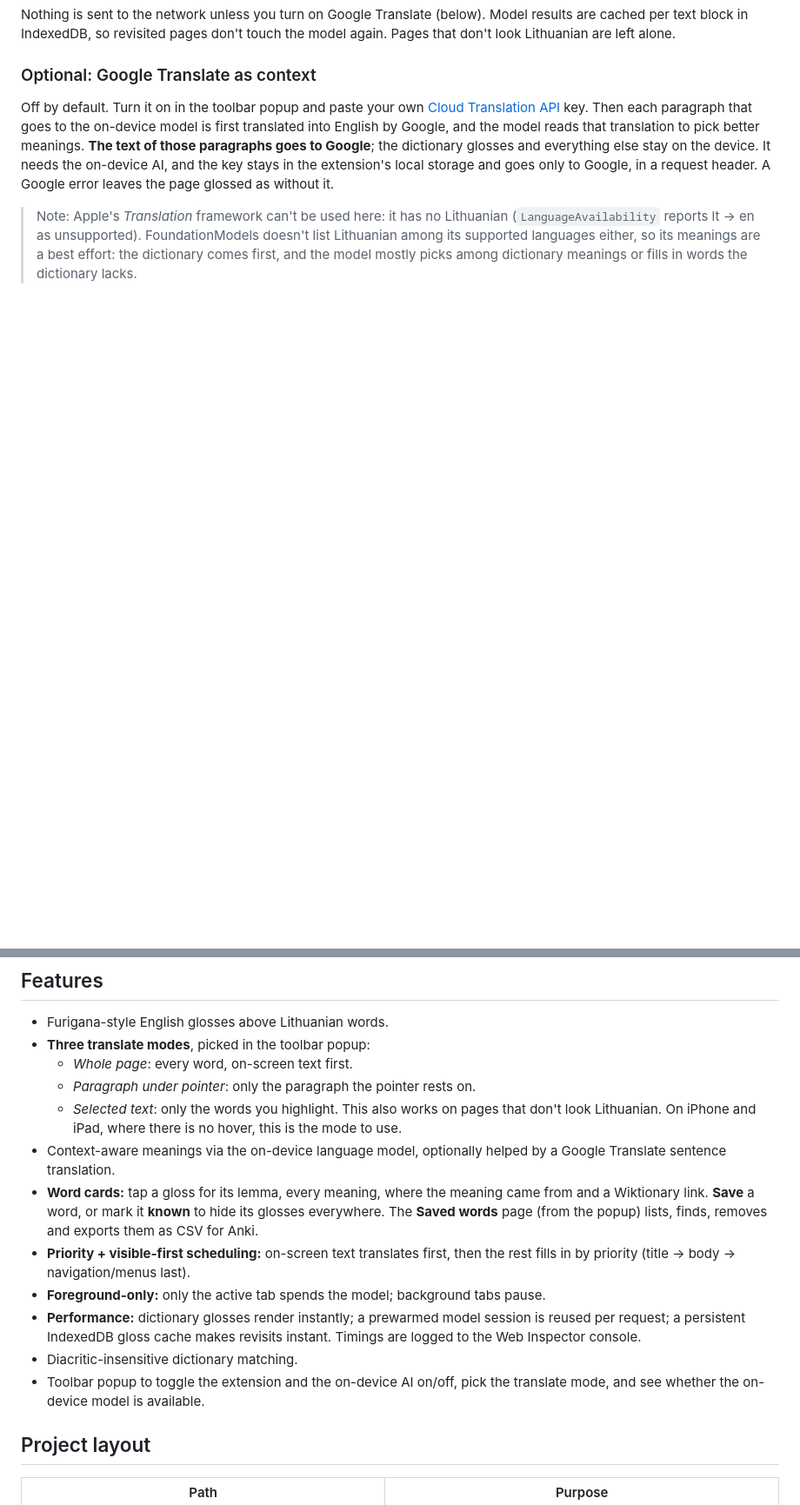
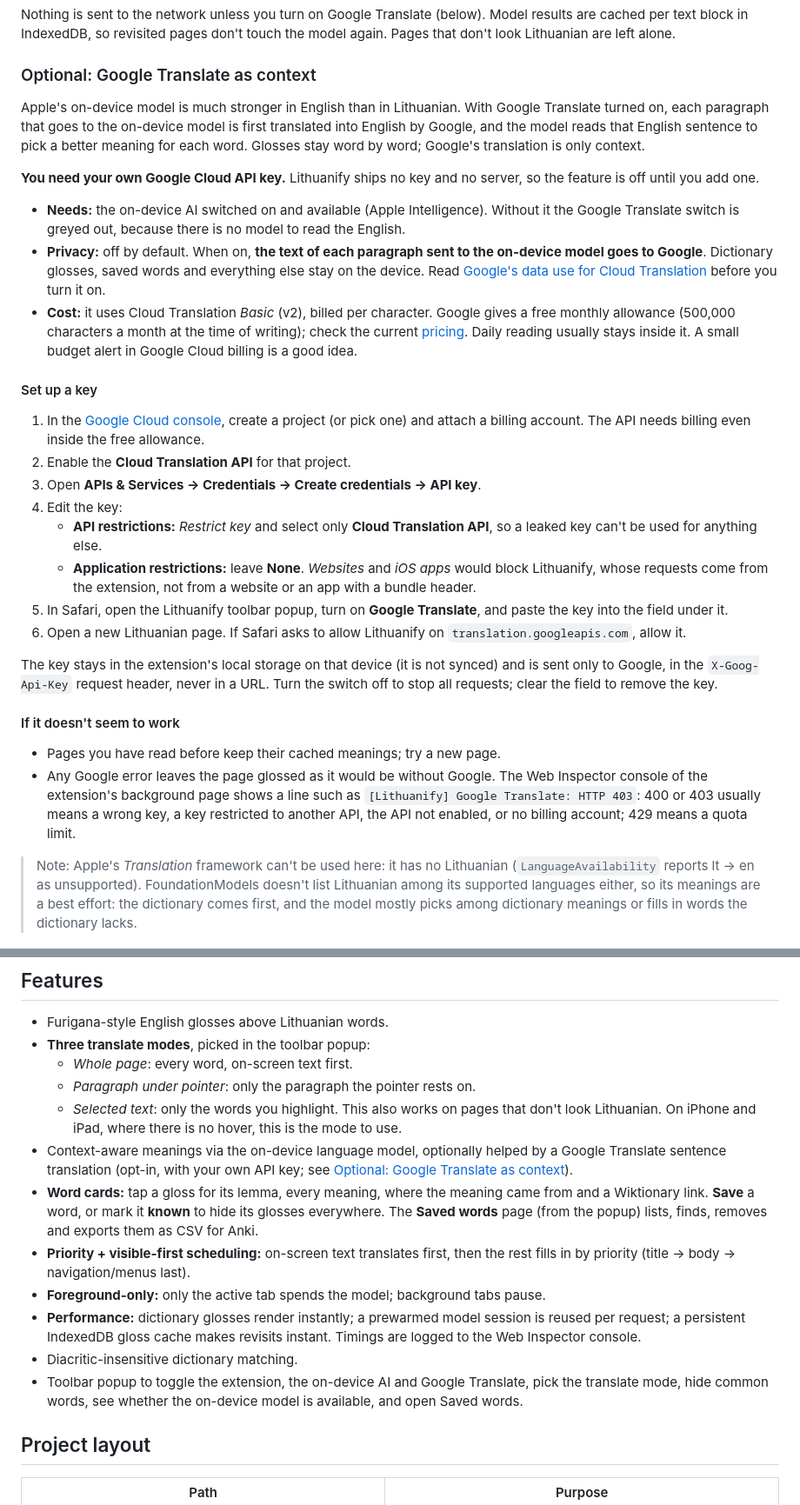
Before and after one commit to YukiseKimi/Lithuanify, a Markdown page: README.md, 2 parts joined by grey strips. Shown at 87% size. Rendered like a GitHub page; blank space fills up the shorter version.

Commit message:
Add iPhone screenshots and a demo GIF, and document Google Translate setup
The README now opens with a demo GIF and four screenshots of Lithuanify in
Safari on iPhone (iOS 27.3 Simulator): glosses over an LRT Paprastai
article (LRT.lt's easy-to-read Lithuanian section), the word card for
metus with the on-device AI's pick, the toolbar popup, and the Saved
words page. They are real output of this branch, mistakes included;
Google Translate was off.

The Google Translate section now says plainly that users need their own
Google Cloud API key, and covers what the feature needs (the on-device
AI), what leaves the device, cost (Cloud Translation Basic, free monthly
allowance, a budget alert), step-by-step key setup with the right
restrictions (API: Cloud Translation only; application: None, and why),
where the key is kept, and what HTTP errors in the console mean. The
features list and requirements mention it too.

Co-Authored-By: Claude Opus 5.5 <noreply@anthropic.com>

```diff
--- a/README.md
+++ b/README.md
@@ -34,14 +50,60 @@ don't touch the model again. Pages that don't look Lithuanian are left alone.
 
 ### Optional: Google Translate as context
 
-Off by default. Turn it on in the toolbar popup and paste your own
-[Cloud Translation API](https://cloud.google.com/translate/docs/setup) key.
-Then each paragraph that goes to the on-device model is first translated
-into English by Google, and the model reads that translation to pick better
-meanings. **The text of those paragraphs goes to Google**; the dictionary
-glosses and everything else stay on the device. It needs the on-device AI,
-and the key stays in the extension's local storage and goes only to Google,
-in a request header. A Google error leaves the page glossed as without it.
+Apple's on-device model is much stronger in English than in Lithuanian. With
+Google Translate turned on, each paragraph that goes to the on-device model is
+first translated into English by Google, and the model reads that English
+sentence to pick a better meaning for each word. Glosses stay word by word;
+Google's translation is only context.
+
+**You need your own Google Cloud API key.** Lithuanify ships no key and no
+server, so the feature is off until you add one.
+
+- **Needs:** the on-device AI switched on and available (Apple Intelligence).
+  Without it the Google Translate switch is greyed out, because there is no
+  model to read the English.
+- **Privacy:** off by default. When on, **the text of each paragraph sent to the
+  on-device model goes to Google**. Dictionary glosses, saved words and
+  everything else stay on the device. Read
+  [Google's data use for Cloud Translation](https://cloud.google.com/translate/data-usage)
+  before you turn it on.
+- **Cost:** it uses Cloud Translation *Basic* (v2), billed per character. Google
+  gives a free monthly allowance (500,000 characters a month at the time of
+  writing); check the current [pricing](https://cloud.google.com/translate/pricing).
+  Daily reading usually stays inside it. A small budget alert in Google Cloud
+  billing is a good idea.
+
+#### Set up a key
+
+1. In the [Google Cloud console](https://console.cloud.google.com/), create a
+   project (or pick one) and attach a billing account. The API needs billing
+   even inside the free allowance.
+2. Enable the **Cloud Translation API** for that project.
+3. Open **APIs & Services → Credentials → Create credentials → API key**.
+4. Edit the key:
+   - **API restrictions:** *Restrict key* and select only **Cloud Translation
+     API**, so a leaked key can't be used for anything else.
+   - **Application restrictions:** leave **None**. *Websites* and *iOS apps*
+     would block Lithuanify, whose requests come from the extension, not from a
+     website or an app with a bundle header.
+5. In Safari, open the Lithuanify toolbar popup, turn on **Google Translate**,
+   and paste the key into the field under it.
+6. Open a new Lithuanian page. If Safari asks to allow Lithuanify on
+   `translation.googleapis.com`, allow it.
+
+The key stays in the extension's local storage on that device (it is not
+synced) and is sent only to Google, in the `X-Goog-Api-Key` request header,
+never in a URL. Turn the switch off to stop all requests; clear the field to
+remove the key.
+
+#### If it doesn't seem to work
+
+- Pages you have read before keep their cached meanings; try a new page.
+- Any Google error leaves the page glossed as it would be without Google. The
+  Web Inspector console of the extension's background page shows a line such
+  as `[Lithuanify] Google Translate: HTTP 403`: 400 or 403 usually means a
+  wrong key, a key restricted to another API, the API not enabled, or no
+  billing account; 429 means a quota limit.
 
 > Note: Apple's *Translation* framework can't be used here: it has no Lithuanian
 > (`LanguageAvailability` reports lt → en as unsupported). FoundationModels
@@ -59,7 +121,8 @@ in a request header. A Google error leaves the page glossed as without it.
     that don't look Lithuanian. On iPhone and iPad, where there is no hover,
     this is the mode to use.
 - Context-aware meanings via the on-device language model, optionally helped
-  by a Google Translate sentence translation.
+  by a Google Translate sentence translation (opt-in, with your own API key;
+  see [Optional: Google Translate as context](#optional-google-translate-as-context)).
 - **Word cards:** tap a gloss for its lemma, every meaning, where the meaning
   came from and a Wiktionary link. **Save** a word, or mark it **known** to
   hide its glosses everywhere. The **Saved words** page (from the popup)
@@ -71,8 +134,9 @@ in a request header. A Google error leaves the page glossed as without it.
   session is reused per request; a persistent IndexedDB gloss cache makes
   revisits instant. Timings are logged to the Web Inspector console.
 - Diacritic-insensitive dictionary matching.
-- Toolbar popup to toggle the extension and the on-device AI on/off, pick the
-  translate mode, and see whether the on-device model is available.
+- Toolbar popup to toggle the extension, the on-device AI and Google Translate,
+  pick the translate mode, hide common words, see whether the on-device model
+  is available, and open Saved words.
 
 ## Project layout
 
```
Also changed, not shown: other parts of README.md (+19 -0 lines), docs/images/demo.gif (added), docs/images/ios-card.png (added), docs/images/ios-glosses.png (added), docs/images/ios-popup.png (added), docs/images/ios-saved-words.png (added).
